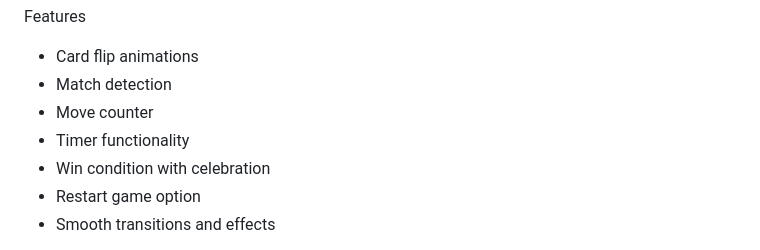
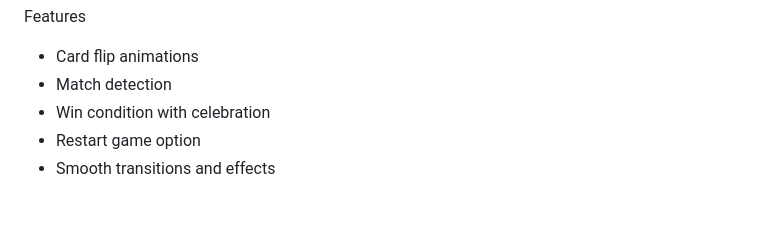
Before and after one commit to fredericwithc/Jogo-da-Memoria, a Markdown page: README.md, the part around the change. Rendered like a GitHub page; blank space fills up the shorter version.

```diff
--- a/README.md
+++ b/README.md
@@ -18,8 +18,6 @@ Features
 
 - Card flip animations
 - Match detection
-- Move counter
-- Timer functionality
 - Win condition with celebration
 - Restart game option
 - Smooth transitions and effects
```
